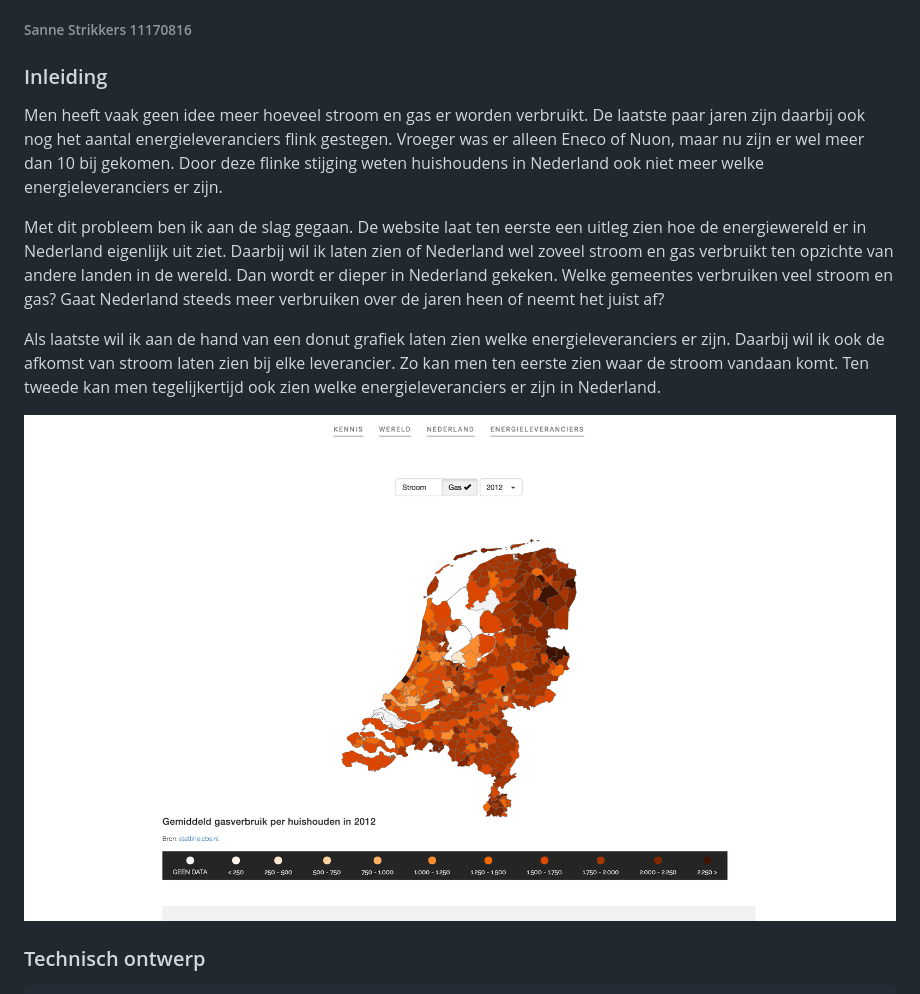
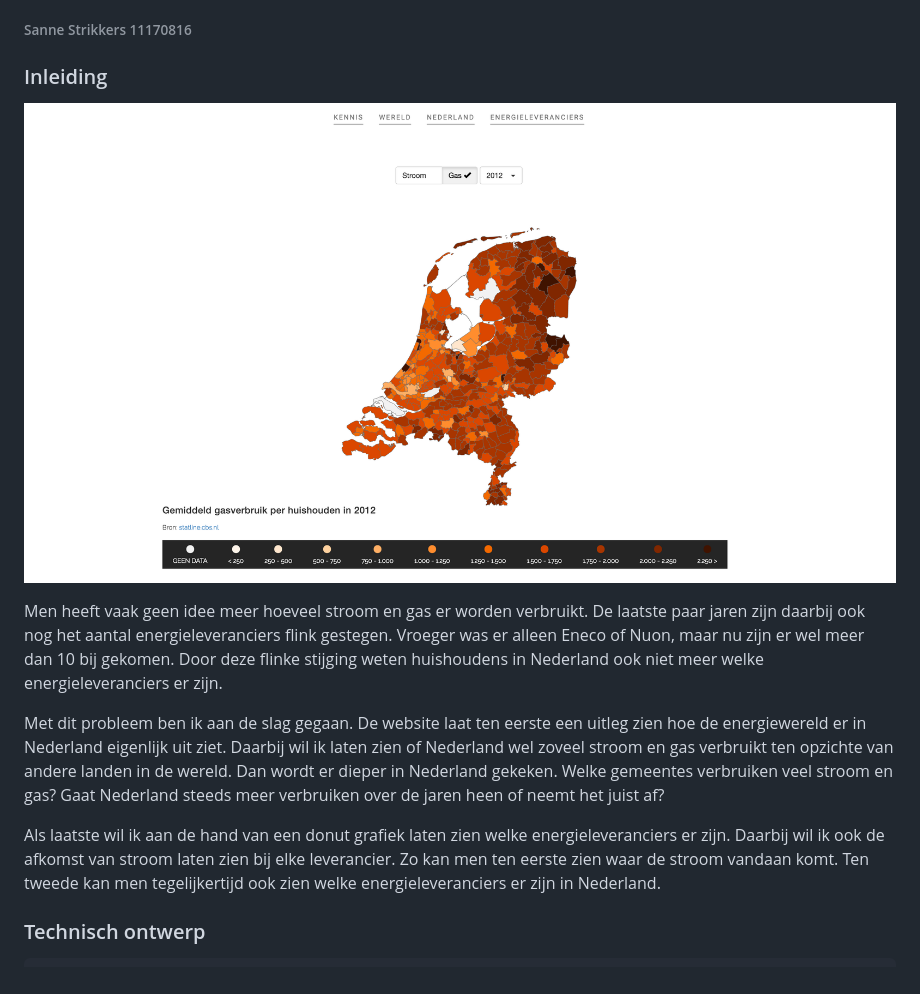
Before and after one commit to strikks001/programmeerProject, a Markdown page: REPORT.md, the part around the change printed below. GitHub-like rendering; pictures changed too: doc/voorbeeld_website.png.

Commit message:
updated report with text

```diff
--- a/REPORT.md
+++ b/REPORT.md
@@ -2,14 +2,14 @@
 ###### Sanne Strikkers 11170816
 
 ### Inleiding
+
+![Voorbeeld website van de pagina netherlands.html](doc/voorbeeld_website.png)
 
 Men heeft vaak geen idee meer hoeveel stroom en gas er worden verbruikt. De laatste paar jaren zijn daarbij ook nog het aantal energieleveranciers flink gestegen. Vroeger was er alleen Eneco of Nuon, maar nu zijn er wel meer dan 10 bij gekomen. Door deze flinke stijging weten huishoudens in Nederland ook niet meer welke energieleveranciers er zijn.
 
 Met dit probleem ben ik aan de slag gegaan. De website laat ten eerste een uitleg zien hoe de energiewereld er in Nederland eigenlijk uit ziet. Daarbij wil ik laten zien of Nederland wel zoveel stroom en gas verbruikt ten opzichte van andere landen in de wereld. Dan wordt er dieper in Nederland gekeken. Welke gemeentes verbruiken veel stroom en gas? Gaat Nederland steeds meer verbruiken over de jaren heen of neemt het juist af?
 
 Als laatste wil ik aan de hand van een donut grafiek laten zien welke energieleveranciers er zijn. Daarbij wil ik ook de afkomst van stroom laten zien bij elke leverancier. Zo kan men ten eerste zien waar de stroom vandaan komt. Ten tweede kan men tegelijkertijd ook zien welke energieleveranciers er zijn in Nederland.
-
-![Voorbeeld website van de pagina netherlands.html](doc/voorbeeld_website.png)
 
 ### Technisch ontwerp
 
```
Also changed, not shown: other parts of REPORT.md (+13 -4 lines).
